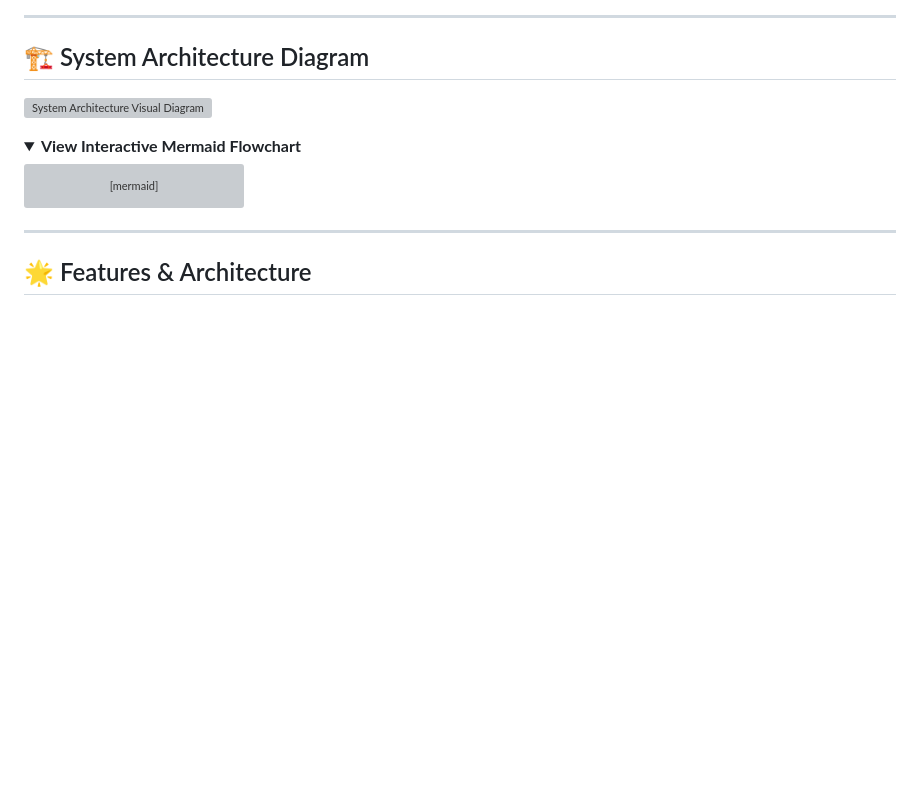
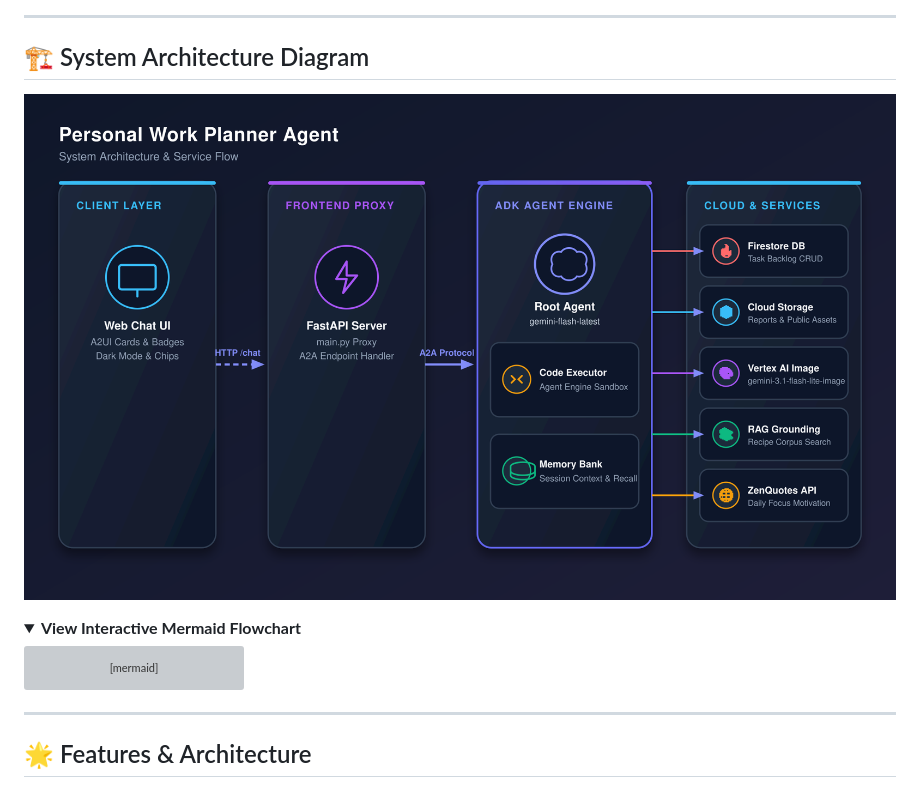
Before and after one commit to soutam/work-planner-agent, a Markdown page: README.md, the part around the change. GitHub-like rendering; pictures changed too: assets/architecture_diagram.png (added); folded sections open; blank space fills up the shorter version; grey boxes are pictures that could not be loaded.

Commit message:
Change visual architecture diagram to high-resolution PNG

```diff
--- a/README.md
+++ b/README.md
@@ -8,7 +8,7 @@ A smart personal work management assistant built with the **Google Agent Develop
 
 ## 🏗️ System Architecture Diagram
 
-![System Architecture Visual Diagram](assets/architecture_diagram.svg)
+![System Architecture Visual Diagram](assets/architecture_diagram.png)
 
 <details>
 <summary><b>View Interactive Mermaid Flowchart</b></summary>
```
Also changed, not shown: 1 other file.
